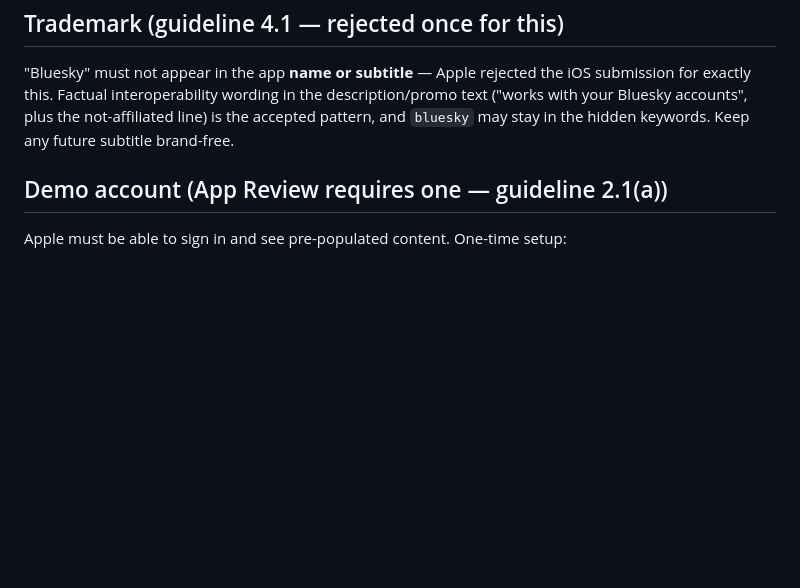
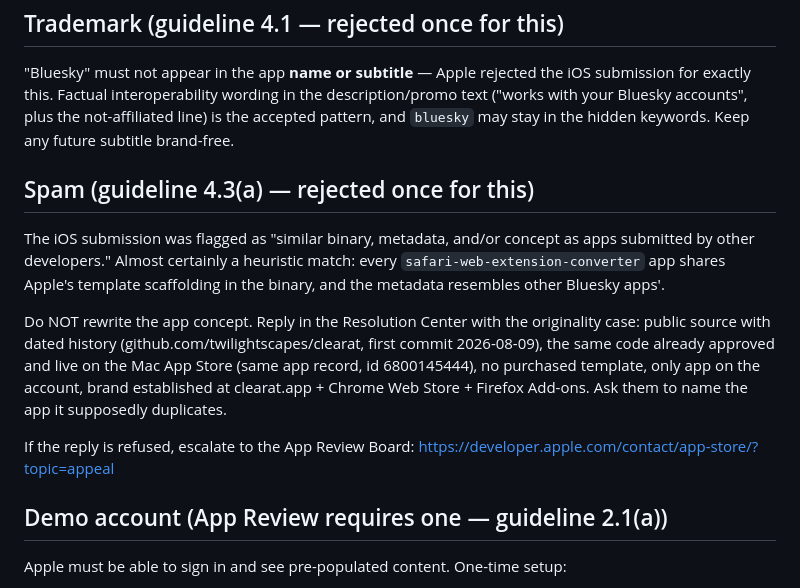
Before and after one commit to twilightscapes/clearat, a Markdown page: docs/APP-STORE-LISTING.md, the part around the change. GitHub-like rendering; blank space fills up the shorter version.

Commit message:
Record the 4.3(a) spam-rejection response playbook
Co-Authored-By: Claude Fable 5 <noreply@anthropic.com>

```diff
--- a/docs/APP-STORE-LISTING.md
+++ b/docs/APP-STORE-LISTING.md
@@ -65,6 +65,24 @@ description/promo text ("works with your Bluesky accounts", plus the
 not-affiliated line) is the accepted pattern, and `bluesky` may stay in the
 hidden keywords. Keep any future subtitle brand-free.
 
+## Spam (guideline 4.3(a) — rejected once for this)
+
+The iOS submission was flagged as "similar binary, metadata, and/or concept
+as apps submitted by other developers." Almost certainly a heuristic match:
+every `safari-web-extension-converter` app shares Apple's template
+scaffolding in the binary, and the metadata resembles other Bluesky apps'.
+
+Do NOT rewrite the app concept. Reply in the Resolution Center with the
+originality case: public source with dated history
+(github.com/twilightscapes/clearat, first commit 2026-08-09), the same code
+already approved and live on the Mac App Store (same app record, id
+6800145444), no purchased template, only app on the account, brand
+established at clearat.app + Chrome Web Store + Firefox Add-ons. Ask them to
+name the app it supposedly duplicates.
+
+If the reply is refused, escalate to the App Review Board:
+https://developer.apple.com/contact/app-store/?topic=appeal
+
 ## Demo account (App Review requires one — guideline 2.1(a))
 
 Apple must be able to sign in and see pre-populated content. One-time setup:
```
